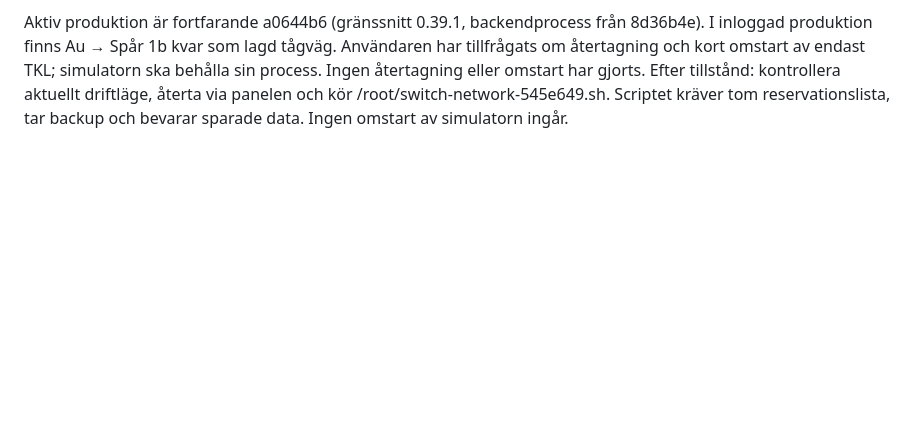
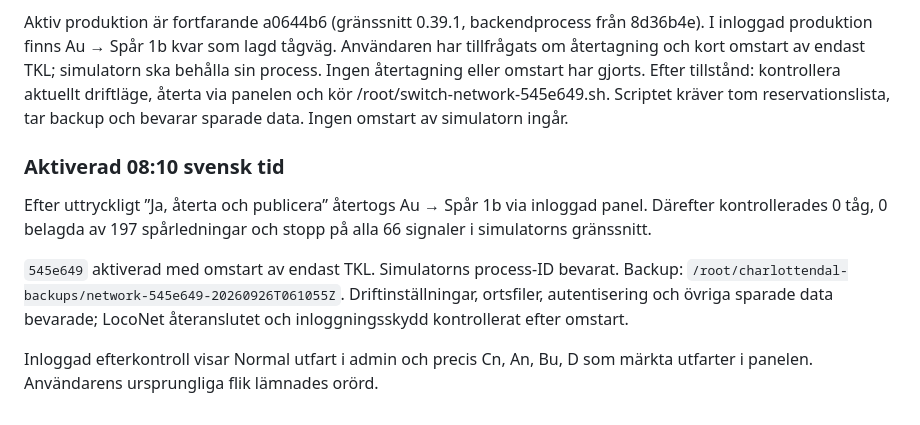
Before and after one commit to beahead-ab/cda-tkl, a Markdown page: docs/drift.md, the part around the change. GitHub-like rendering; blank space fills up the shorter version.

Commit message:
Record deployment of normal outgoing destination labels

```diff
--- a/docs/drift.md
+++ b/docs/drift.md
@@ -496,3 +496,17 @@ simulatorn ska behålla sin process. Ingen återtagning eller omstart har gjorts
 Efter tillstånd: kontrollera aktuellt driftläge, återta via panelen och kör
 /root/switch-network-545e649.sh. Scriptet kräver tom reservationslista, tar
 backup och bevarar sparade data. Ingen omstart av simulatorn ingår.
+
+### Aktiverad 08:10 svensk tid
+
+Efter uttryckligt ”Ja, återta och publicera” återtogs Au → Spår 1b via
+inloggad panel. Därefter kontrollerades 0 tåg, 0 belagda av 197 spårledningar
+och stopp på alla 66 signaler i simulatorns gränssnitt.
+
+`545e649` aktiverad med omstart av endast TKL. Simulatorns process-ID bevarat.
+Backup: `/root/charlottendal-backups/network-545e649-20260926T061055Z`.
+Driftinställningar, ortsfiler, autentisering och övriga sparade data bevarade;
+LocoNet återanslutet och inloggningsskydd kontrollerat efter omstart.
+
+Inloggad efterkontroll visar Normal utfart i admin och precis Cn, An, Bu, D
+som märkta utfarter i panelen. Användarens ursprungliga flik lämnades orörd.
```
